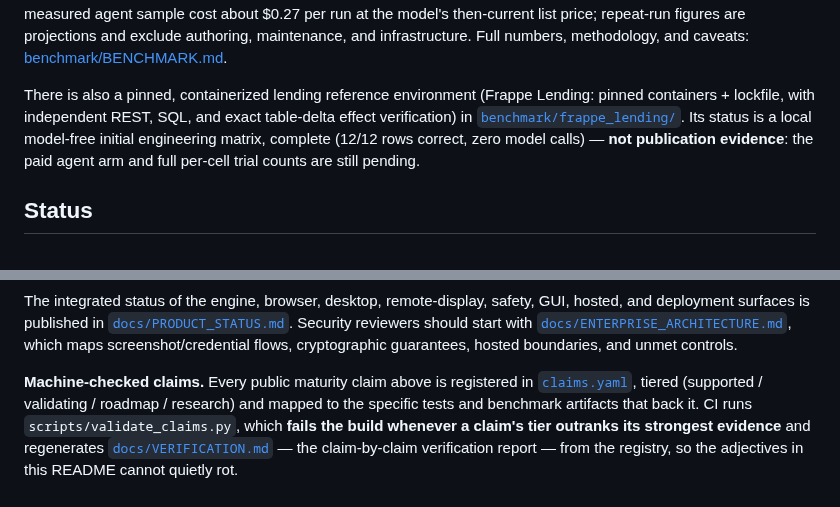
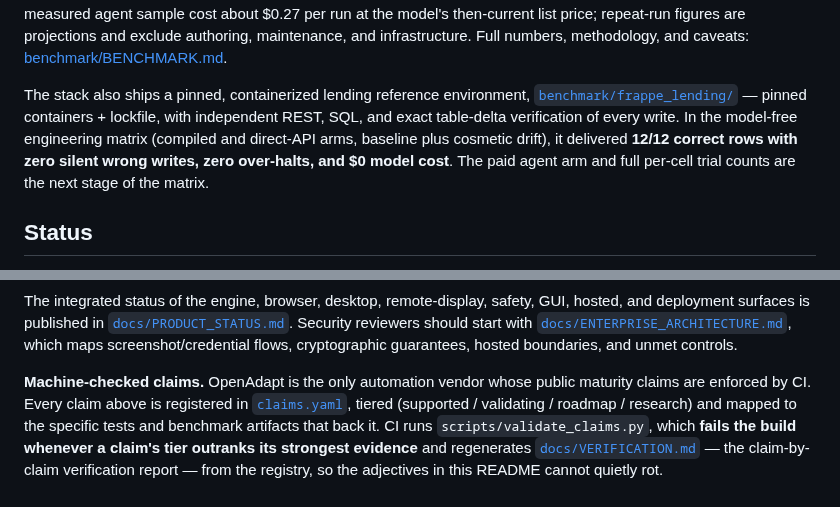
Before and after one commit to OpenAdaptAI/openadapt-flow, a Markdown page: README.md, 2 parts joined by grey strips. Drawn GitHub-style.

Commit message:
docs: frame machine-checked claims and Frappe matrix result as strengths
Tone pass per founder direction: state the CI-enforced claim registry as
the differentiator it is (only automation vendor whose maturity claims are
enforced by CI) and present the Frappe Lending model-free matrix result
confidently on the verified numbers (12/12 correct rows, zero silent wrong
writes, zero over-halts, $0 model cost), with the paid agent arm framed as
the next stage rather than a disclaimer.

Co-Authored-By: Claude Fable 5 <noreply@anthropic.com>

```diff
--- a/README.md
+++ b/README.md
@@ -263,13 +263,14 @@ authoring, maintenance, and infrastructure. Full
 numbers, methodology, and caveats:
 [benchmark/BENCHMARK.md](benchmark/BENCHMARK.md).
 
-There is also a pinned, containerized lending reference environment (Frappe
-Lending: pinned containers + lockfile, with independent REST, SQL, and exact
-table-delta effect verification) in
-[`benchmark/frappe_lending/`](benchmark/frappe_lending/README.md). Its status
-is a local model-free initial engineering matrix, complete (12/12 rows
-correct, zero model calls) — **not publication evidence**: the paid agent arm
-and full per-cell trial counts are still pending.
+The stack also ships a pinned, containerized lending reference environment,
+[`benchmark/frappe_lending/`](benchmark/frappe_lending/README.md) — pinned
+containers + lockfile, with independent REST, SQL, and exact table-delta
+verification of every write. In the model-free engineering matrix (compiled
+and direct-API arms, baseline plus cosmetic drift), it delivered **12/12
+correct rows with zero silent wrong writes, zero over-halts, and $0 model
+cost**. The paid agent arm and full per-cell trial counts are the next stage
+of the matrix.
 
 ## Status
 
@@ -294,7 +295,8 @@ start with [`docs/ENTERPRISE_ARCHITECTURE.md`](docs/ENTERPRISE_ARCHITECTURE.md),
 which maps screenshot/credential flows, cryptographic guarantees, hosted
 boundaries, and unmet controls.
 
-**Machine-checked claims.** Every public maturity claim above is registered in
+**Machine-checked claims.** OpenAdapt is the only automation vendor whose
+public maturity claims are enforced by CI. Every claim above is registered in
 [`claims.yaml`](claims.yaml), tiered (supported / validating / roadmap /
 research) and mapped to the specific tests and benchmark artifacts that back
 it. CI runs `scripts/validate_claims.py`, which **fails the build whenever a
```
